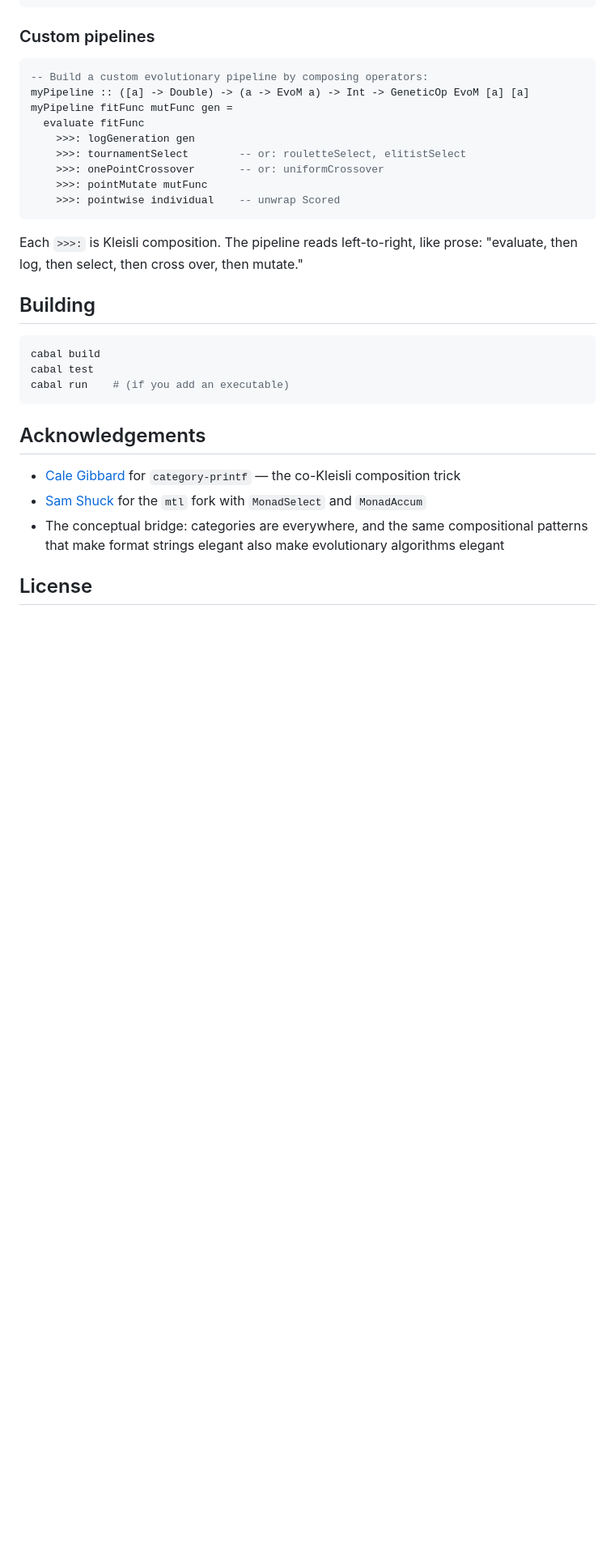
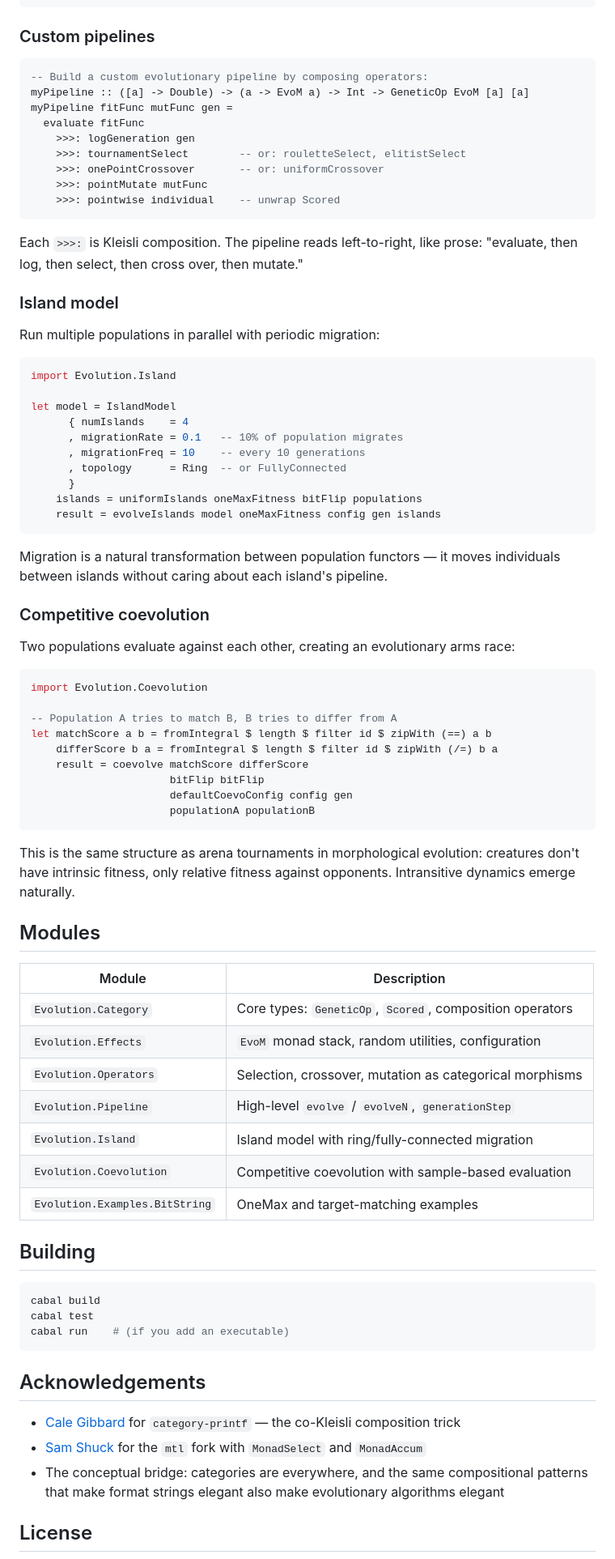
Before and after one commit to lyra-claude/categorical-evolution, a Markdown page: README.md, the part around the change. Shown at 81% size. GitHub-like rendering; blank space fills up the shorter version.

Commit message:
Update README with island model and coevolution documentation
Co-Authored-By: Claude Opus 4.6 <noreply@anthropic.com>

````diff
--- a/README.md
+++ b/README.md
@@ -108,6 +108,58 @@ myPipeline fitFunc mutFunc gen =
 
 Each `>>>:` is Kleisli composition. The pipeline reads left-to-right, like prose: "evaluate, then log, then select, then cross over, then mutate."
 
+### Island model
+
+Run multiple populations in parallel with periodic migration:
+
+```haskell
+import Evolution.Island
+
+let model = IslandModel
+      { numIslands    = 4
+      , migrationRate = 0.1   -- 10% of population migrates
+      , migrationFreq = 10    -- every 10 generations
+      , topology      = Ring  -- or FullyConnected
+      }
+    islands = uniformIslands oneMaxFitness bitFlip populations
+    result = evolveIslands model oneMaxFitness config gen islands
+```
+
+Migration is a natural transformation between population functors — it moves
+individuals between islands without caring about each island's pipeline.
+
+### Competitive coevolution
+
+Two populations evaluate against each other, creating an evolutionary arms race:
+
+```haskell
+import Evolution.Coevolution
+
+-- Population A tries to match B, B tries to differ from A
+let matchScore a b = fromIntegral $ length $ filter id $ zipWith (==) a b
+    differScore b a = fromIntegral $ length $ filter id $ zipWith (/=) b a
+    result = coevolve matchScore differScore
+                      bitFlip bitFlip
+                      defaultCoevoConfig config gen
+                      populationA populationB
+```
+
+This is the same structure as arena tournaments in morphological evolution:
+creatures don't have intrinsic fitness, only relative fitness against opponents.
+Intransitive dynamics emerge naturally.
+
+## Modules
+
+| Module | Description |
+|---|---|
+| `Evolution.Category` | Core types: `GeneticOp`, `Scored`, composition operators |
+| `Evolution.Effects` | `EvoM` monad stack, random utilities, configuration |
+| `Evolution.Operators` | Selection, crossover, mutation as categorical morphisms |
+| `Evolution.Pipeline` | High-level `evolve` / `evolveN`, `generationStep` |
+| `Evolution.Island` | Island model with ring/fully-connected migration |
+| `Evolution.Coevolution` | Competitive coevolution with sample-based evaluation |
+| `Evolution.Examples.BitString` | OneMax and target-matching examples |
+
 ## Building
 
 ```bash
````
